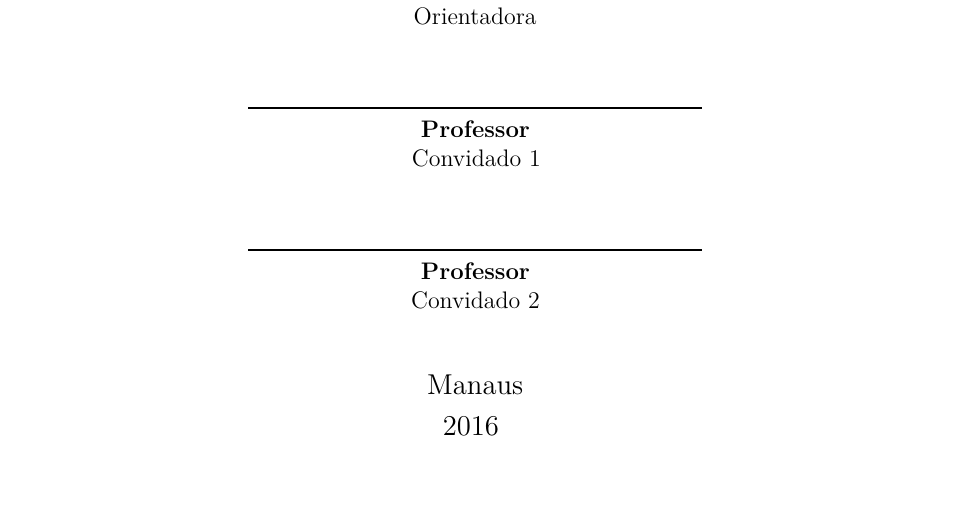
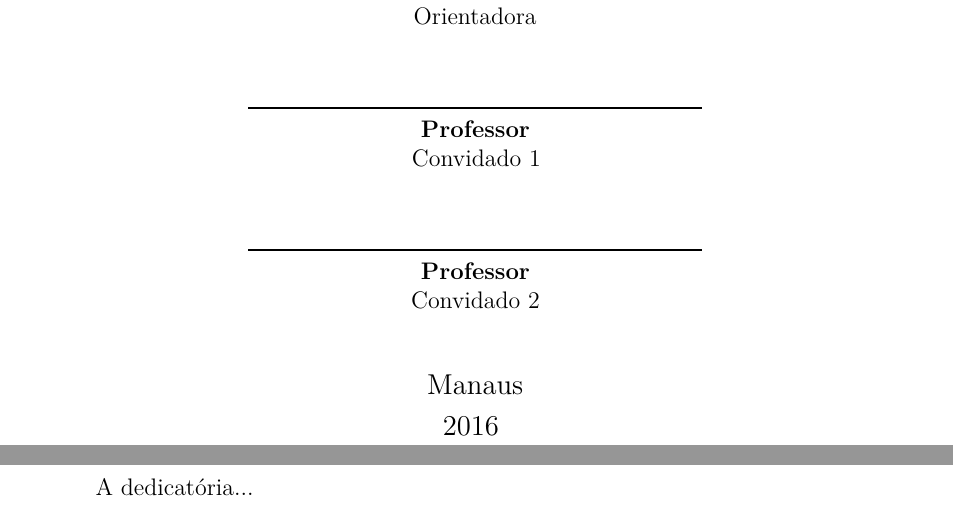
Before and after one commit to luizcavalcanti/dissertacao, a LaTeX thesis (final/dissertacao.tex, which reads final/capa.tex): part of page 5 of 79 before the commit and two parts of pages 5 and 7 of 85 after it, the two joined at a grey line, cut so that both start at the same text, the shorter picture padded with empty space. Compiled offline with pdfLaTeX.

Commit message:
[geral] incluindo firulas pre-textuais
Signed-off-by: Luiz Carlos Cavalcanti <cavalcanti.luiz@gmail.com>

```diff
--- a/final/capa.tex
+++ b/final/capa.tex
@@ -32,3 +32,8 @@
     \end{center}
 \end{folhadeaprovacao}
 
+\begin{dedicatoria}
+	\vspace*{\fill}
+	A dedicatória...
+	\vspace*{\fill}
+\end{dedicatoria}
```
Also changed, not shown: final/capa.tex (11 more changed lines).
